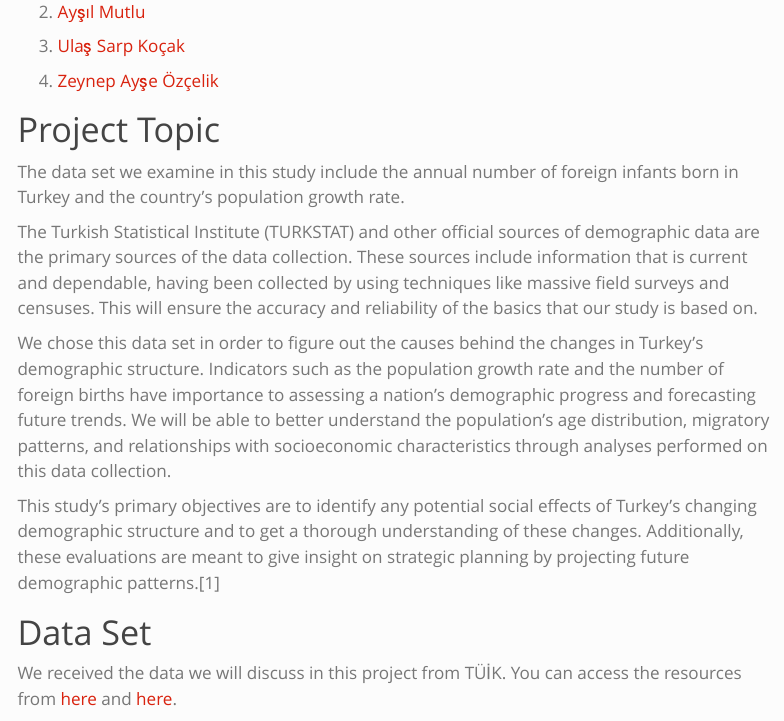
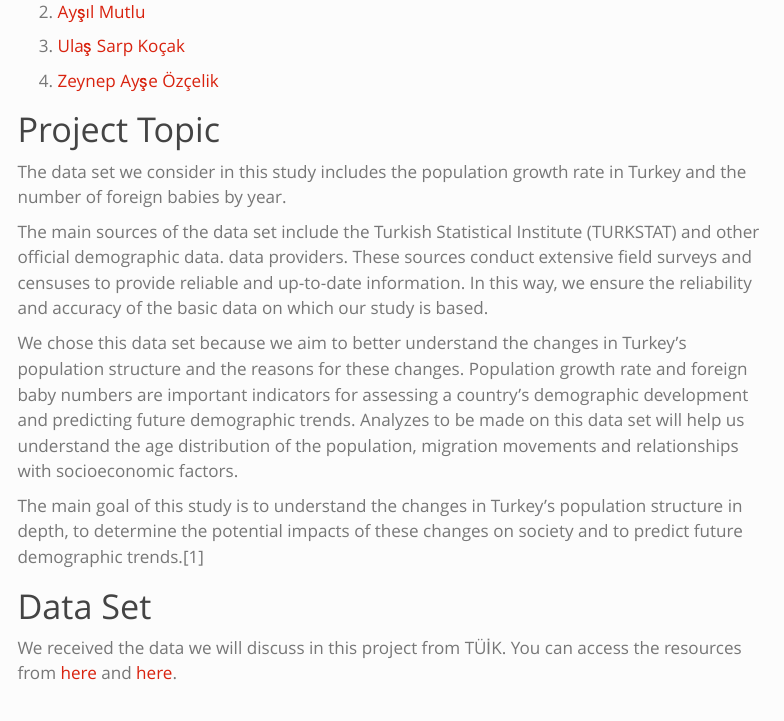
Before and after one commit to emu-hacettepe-analytics/emu430-fall2023-team-quant_flare, a Quarto document (index.qmd): the page in a window 1100 px wide, from 230 px down. Rendered offline with R 4.5, knitr and Pandoc in place of Quarto, with nearby package versions; menus at the side of the page are left out.

Commit message:
home page

```diff
--- a/index.qmd
+++ b/index.qmd
@@ -19,13 +19,13 @@ Please stay tuned to follow our project activities.
 
 # Project Topic
 
-The data set we examine in this study include the annual number of foreign infants born in Turkey and the country's population growth rate.
+The data set we consider in this study includes the population growth rate in Turkey and the number of foreign babies by year.
 
-The Turkish Statistical Institute (TURKSTAT) and other official sources of demographic data are the primary sources of the data collection. These sources include information that is current and dependable, having been collected by using techniques like massive field surveys and censuses. This will ensure the accuracy and reliability of the basics that our study is based on.
+The main sources of the data set include the Turkish Statistical Institute (TURKSTAT) and other official demographic data. data providers. These sources conduct extensive field surveys and censuses to provide reliable and up-to-date information. In this way, we ensure the reliability and accuracy of the basic data on which our study is based.
 
-We chose this data set in order to figure out the causes behind the changes in Turkey's demographic structure. Indicators such as the population growth rate and the number of foreign births have importance to assessing a nation's demographic progress and forecasting future trends. We will be able to better understand the population's age distribution, migratory patterns, and relationships with socioeconomic characteristics through analyses performed on this data collection.
+We chose this data set because we aim to better understand the changes in Turkey's population structure and the reasons for these changes. Population growth rate and foreign baby numbers are important indicators for assessing a country's demographic development and predicting future demographic trends. Analyzes to be made on this data set will help us understand the age distribution of the population, migration movements and relationships with socioeconomic factors.
 
-This study's primary objectives are to identify any potential social effects of Turkey's changing demographic structure and to get a thorough understanding of these changes. Additionally, these evaluations are meant to give insight on strategic planning by projecting future demographic patterns.[1]
+The main goal of this study is to understand the changes in Turkey's population structure in depth, to determine the potential impacts of these changes on society and to predict future demographic trends.[1]
 
 
 # Data Set
```
Also changed, not shown: docs/search.json, index.qmd (1 more changed lines), 1 other file.
